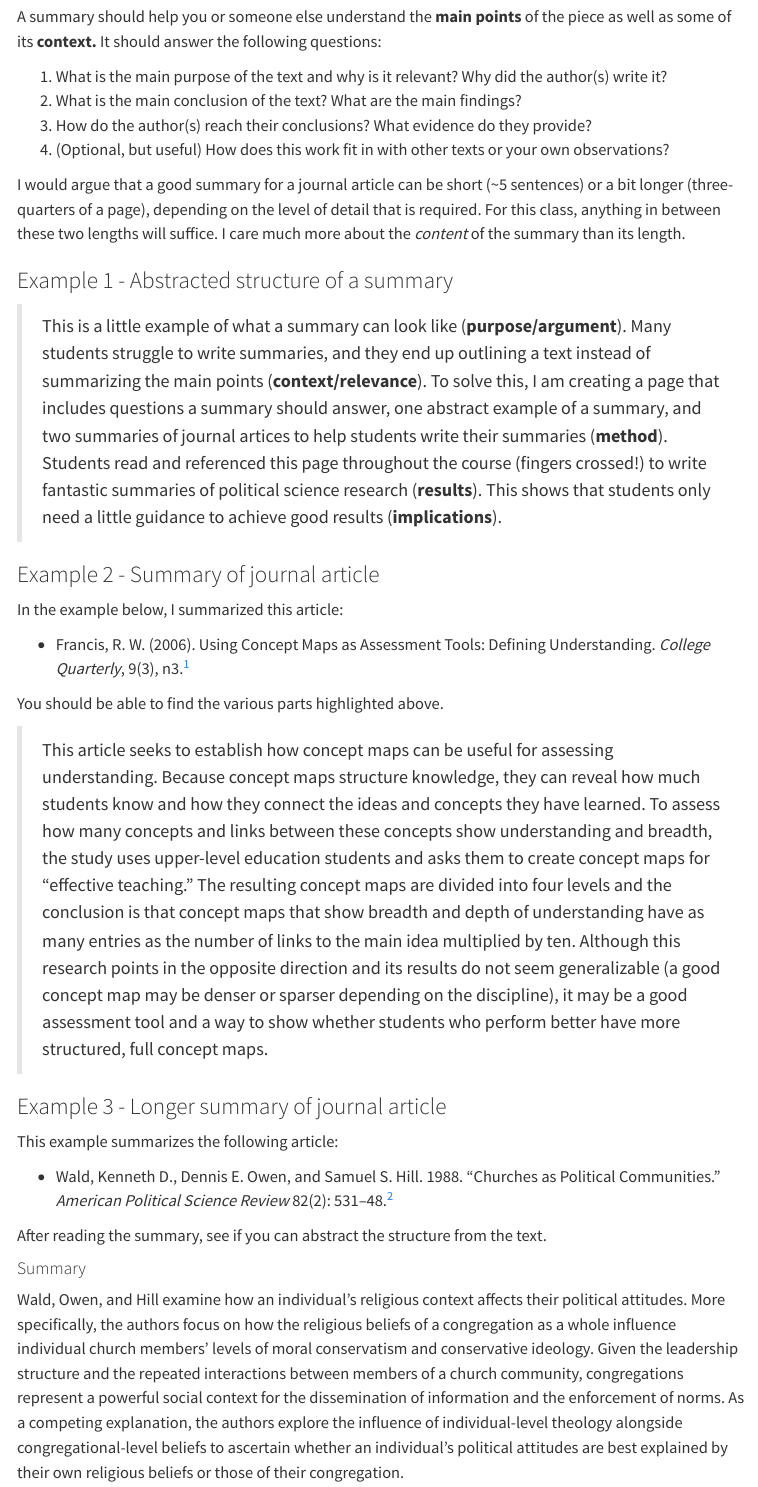
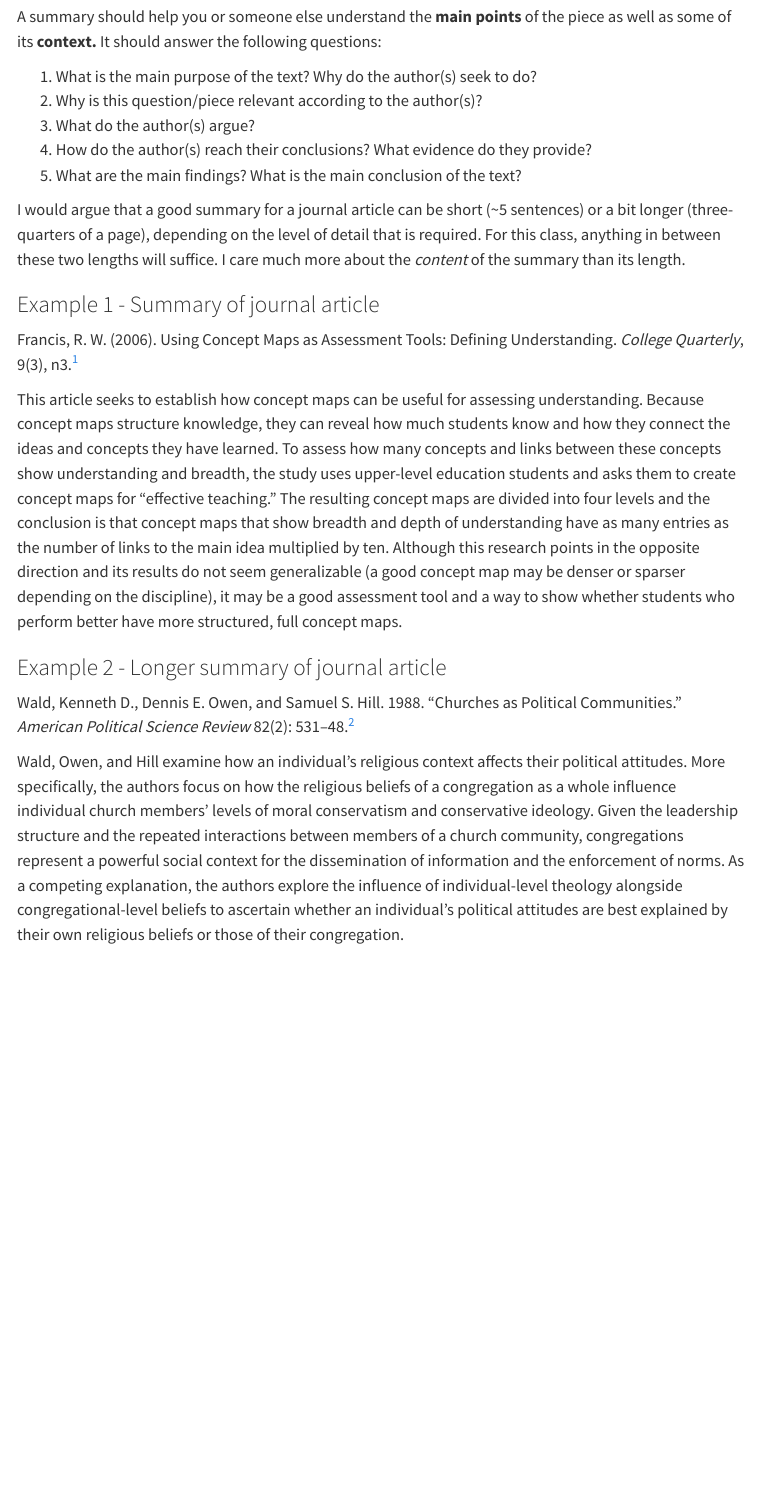
Before and after one commit to equezadallanes/pol330-spring25, a Quarto document (resource/summaries.qmd): the page in a window 1100 px wide, from 160 px down before the commit and from 420 px down after it, so that both start at the same text. Rendered offline with R 4.5, knitr and Pandoc in place of Quarto, with nearby package versions; menus at the side of the page are left out.

```diff
--- a/_quarto.yml
+++ b/_quarto.yml
@@ -56,7 +56,6 @@
             - content/04-week4.qmd
             - content/05-week5.qmd
             - content/06-week6.qmd
-            - content/06-week6.qmd
             - content/07-week7.qmd
             - content/08-week8.qmd
             - content/11-week11.qmd
--- a/resource/summaries.qmd
+++ b/resource/summaries.qmd
@@ -6,37 +10,27 @@
 
 A summary should help you or someone else understand the **main points** of the piece as well as some of its **context.** It should answer the following questions:
 
-1. What is the main purpose of the text and why is it relevant? Why did the author(s) write it?
-2. What is the main conclusion of the text? What are the main findings?
-3. How do the author(s) reach their conclusions? What evidence do they provide?
-4. (Optional, but useful) How does this work fit in with other texts or your own observations?
+1. What is the main purpose of the text? Why do the author(s) seek to do?
+2. Why is this question/piece relevant according to the author(s)?
+3. What do the author(s) argue?
+4. How do the author(s) reach their conclusions? What evidence do they provide?
+5. What are the main findings? What is the main conclusion of the text?
+
 
 I would argue that a good summary for a journal article can be short (~5 sentences) or a bit longer (three-quarters of a page), depending on the level of detail that is required. For this class, anything in between these two lengths will suffice. I care much more about the *content* of the summary than its length.
 
-### Example 1 - Abstracted structure of a summary
-
-> This is a little example of what a summary can look like (**purpose/argument**). Many students struggle to write summaries, and they end up outlining a text instead of summarizing the main points (**context/relevance**). To solve this, I am creating a page that includes questions a summary should answer, one abstract example of a summary, and two summaries of journal artices to help students write their summaries (**method**). Students read and referenced this page throughout the course (fingers crossed!) to write fantastic summaries of political science research (**results**). This shows that students only need a little guidance to achieve good results (**implications**).
-
-### Example 2 - Summary of journal article
-
-In the example below, I summarized this article:
-
-- Francis, R. W. (2006). Using Concept Maps as Assessment Tools: Defining Understanding. *College Quarterly*, 9(3), n3.^[This citation follows the APA citation style.]
-
-You should be able to find the various parts highlighted above.
-
-> This article seeks to establish how concept maps can be useful for assessing understanding. Because concept maps structure knowledge, they can reveal how much students know and how they connect the ideas and concepts they have learned. To assess how many concepts and links between these concepts show understanding and breadth, the study uses upper-level education students and asks them to create concept maps for “effective teaching.” The resulting concept maps are divided into four levels and the conclusion is that concept maps that show breadth and depth of understanding have as many entries as the number of links to the main idea multiplied by ten. Although this research points in the opposite direction and its results do not seem generalizable (a good concept map may be denser or sparser depending on the discipline), it may be a good assessment tool and a way to show whether students who perform better have more structured, full concept maps.
 
 
-### Example 3 - Longer summary of journal article
+### Example 1 - Summary of journal article
 
-This example summarizes the following article:
+Francis, R. W. (2006). Using Concept Maps as Assessment Tools: Defining Understanding. *College Quarterly*, 9(3), n3.^[This citation follows the APA citation style.]
 
-- Wald, Kenneth D., Dennis E. Owen, and Samuel S. Hill. 1988. “Churches as Political Communities.” *American Political Science Review* 82(2): 531–48.^[This citation follows the APSA citation style.]
+This article seeks to establish how concept maps can be useful for assessing understanding. Because concept maps structure knowledge, they can reveal how much students know and how they connect the ideas and concepts they have learned. To assess how many concepts and links between these concepts show understanding and breadth, the study uses upper-level education students and asks them to create concept maps for “effective teaching.” The resulting concept maps are divided into four levels and the conclusion is that concept maps that show breadth and depth of understanding have as many entries as the number of links to the main idea multiplied by ten. Although this research points in the opposite direction and its results do not seem generalizable (a good concept map may be denser or sparser depending on the discipline), it may be a good assessment tool and a way to show whether students who perform better have more structured, full concept maps.
 
-After reading the summary, see if you can abstract the structure from the text.
 
-#### Summary
+### Example 2 - Longer summary of journal article
+
+Wald, Kenneth D., Dennis E. Owen, and Samuel S. Hill. 1988. “Churches as Political Communities.” *American Political Science Review* 82(2): 531–48.^[This citation follows the APSA citation style.]
 
 Wald, Owen, and Hill examine how an individual’s religious context affects their political attitudes. More specifically, the authors focus on how the religious beliefs of a congregation as a whole influence individual church members’ levels of moral conservatism and conservative ideology. Given the leadership structure and the repeated interactions between members of a church community, congregations represent a powerful social context for the dissemination of information and the enforcement of norms. As a competing explanation, the authors explore the influence of individual-level theology alongside congregational-level beliefs to ascertain whether an individual’s political attitudes are best explained by their own religious beliefs or those of their congregation.
 
```
Also changed, not shown: content/02-week2.qmd (+8 -0 lines), content/14-week14.qmd (+1 -1 lines), docs/search.json, resource/summaries.qmd (6 more changed lines), 27 other files.
